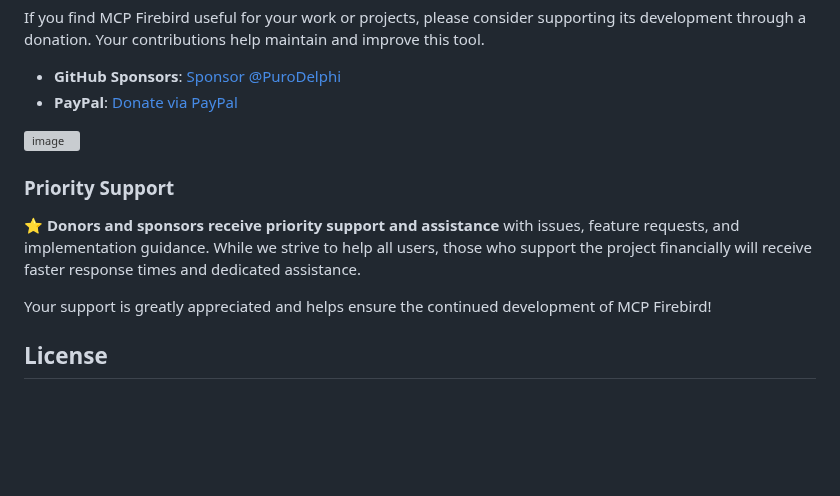
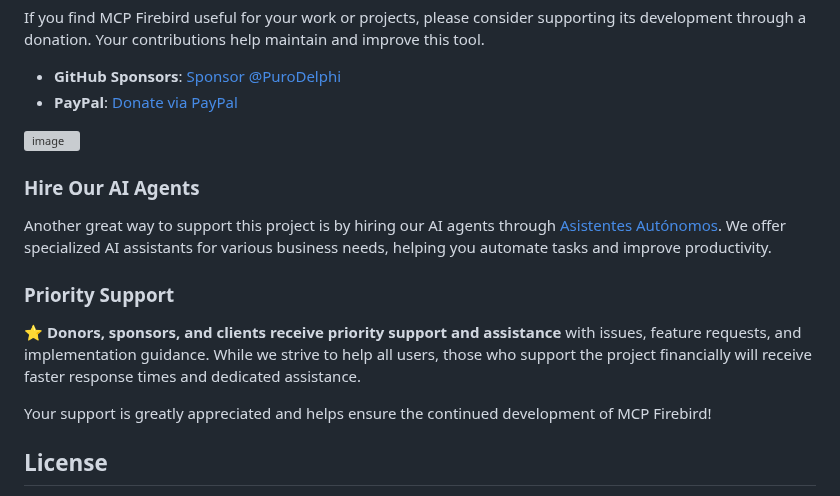
Before and after one commit to PuroDelphi/mcpFirebird, a Markdown page: README.en.md, the part around the change. Drawn GitHub-style; blank space fills up the shorter version; grey boxes are pictures that could not be loaded.

```diff
--- a/README.en.md
+++ b/README.en.md
@@ -1149,9 +1149,13 @@ If you find MCP Firebird useful for your work or projects, please consider suppo
 
 ![image](https://github.com/user-attachments/assets/d04cf0eb-32a8-48a7-9324-c02af5269370)
 
+### Hire Our AI Agents
+
+Another great way to support this project is by hiring our AI agents through [Asistentes Autónomos](https://asistentesautonomos.com). We offer specialized AI assistants for various business needs, helping you automate tasks and improve productivity.
+
 ### Priority Support
 
-⭐ **Donors and sponsors receive priority support and assistance** with issues, feature requests, and implementation guidance. While we strive to help all users, those who support the project financially will receive faster response times and dedicated assistance.
+⭐ **Donors, sponsors, and clients receive priority support and assistance** with issues, feature requests, and implementation guidance. While we strive to help all users, those who support the project financially will receive faster response times and dedicated assistance.
 
 Your support is greatly appreciated and helps ensure the continued development of MCP Firebird!
 
```
Also changed, not shown: README.es.md (+5 -1 lines), README.md (+5 -1 lines).
